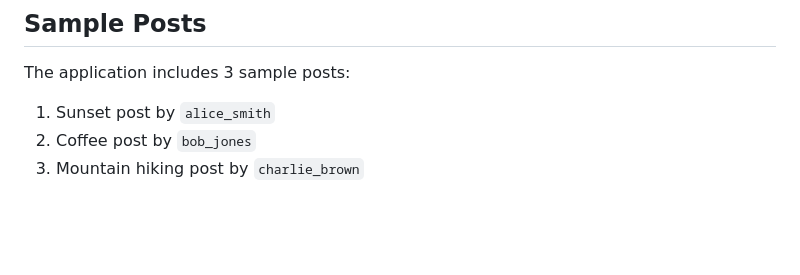
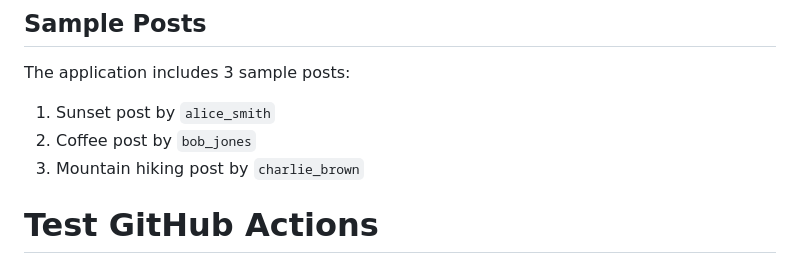
Before and after one commit to VadimSteshkov/SocialMediaApp, a Markdown page: README.md, the part around the change. Drawn GitHub-style; blank space fills up the shorter version.

Commit message:
Test: Add comment to trigger GitHub Actions

```diff
--- a/README.md
+++ b/README.md
@@ -122,3 +122,4 @@ The application includes 3 sample posts:
 1. Sunset post by `alice_smith`
 2. Coffee post by `bob_jones`
 3. Mountain hiking post by `charlie_brown`
+# Test GitHub Actions
```
